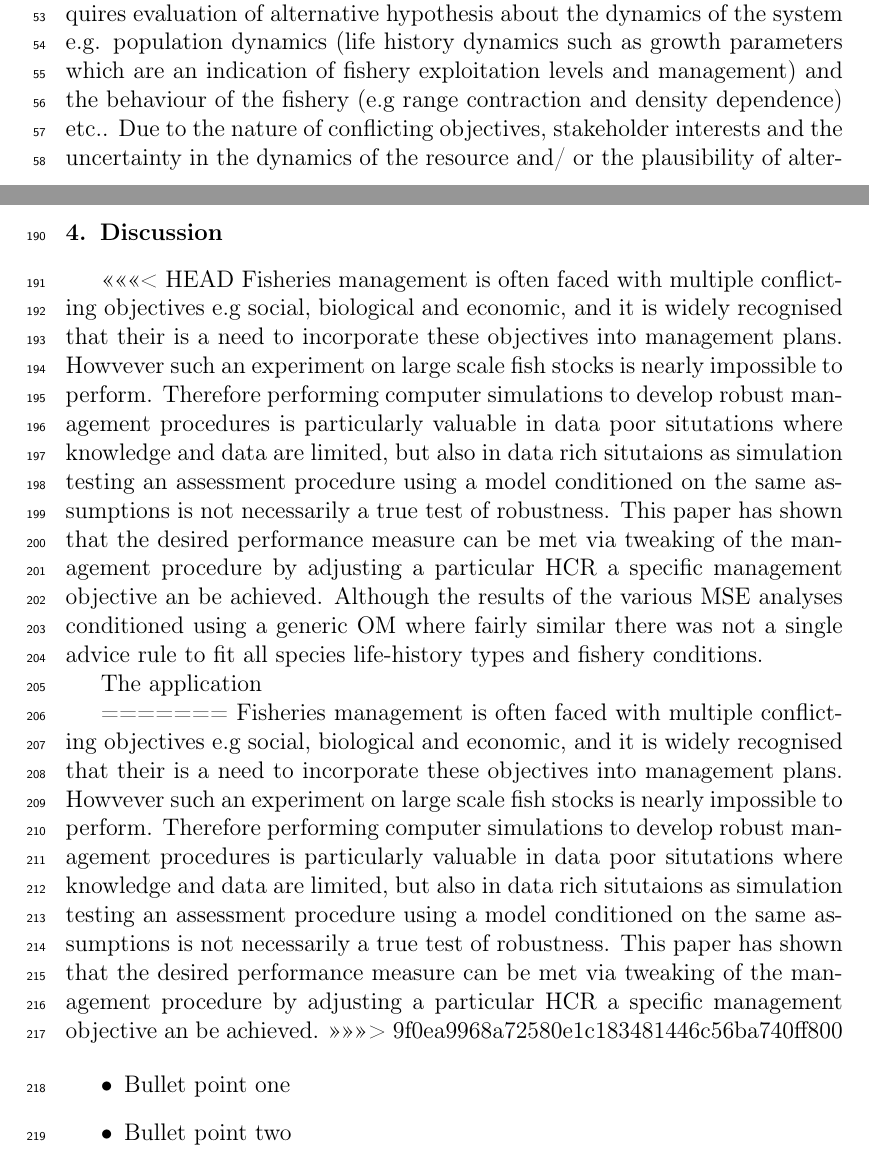
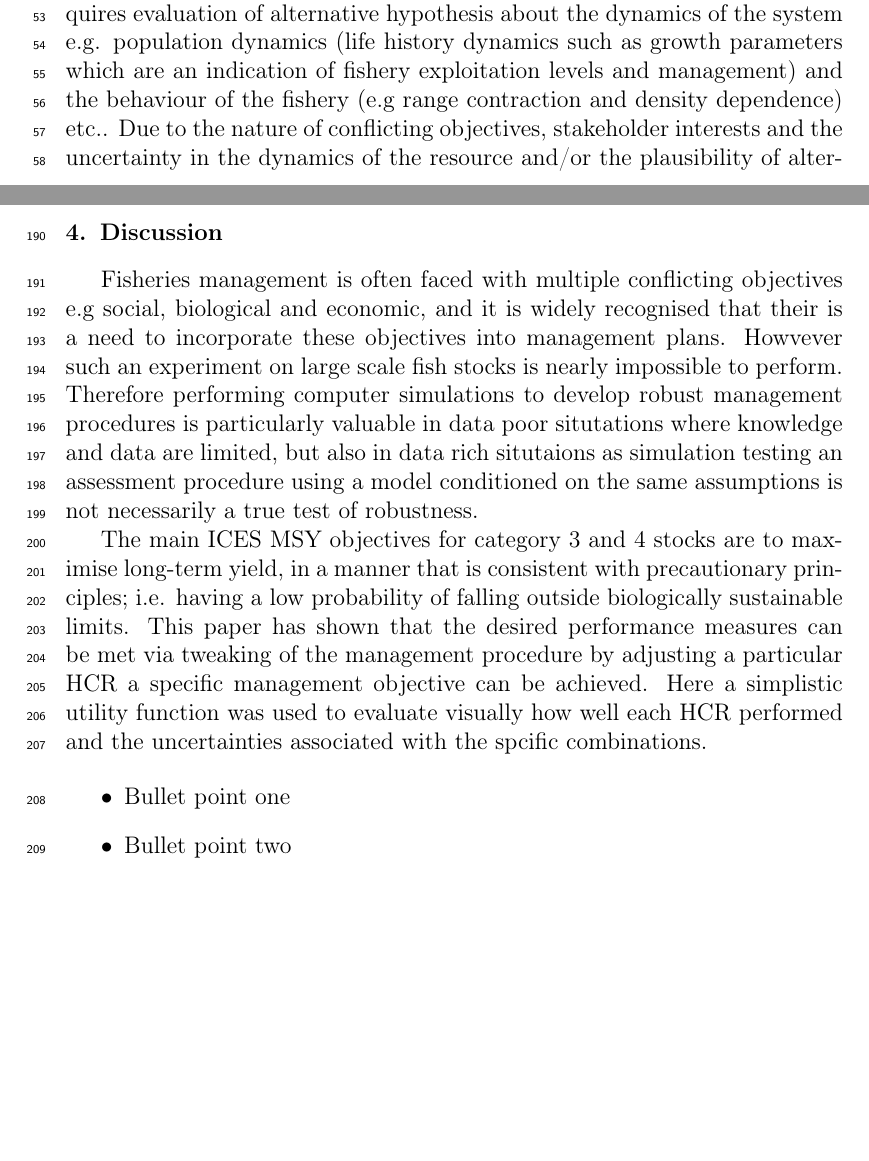
Before and after one commit to laurieKell/randomGrid, a LaTeX paper (tex/randomGrid.tex): two parts of pages 2 and 7 of 13, joined at a grey line, cut so that both start at the same text, the shorter picture padded with empty space. Compiled offline with pdfLaTeX.

Commit message:
newer 5th

```diff
--- a/tex/randomGrid.tex
+++ b/tex/randomGrid.tex
@@ -249,14 +249,12 @@ Fig.3 displays the equilibrium relationships of the operating model. Comparisons
 
 \section{Discussion}
 
-<<<<<<< HEAD
-Fisheries management is often faced with multiple conflicting objectives e.g social, biological and economic, and it is widely recognised that their is a need to incorporate these objectives into management plans. Howvever such an experiment on large scale fish stocks is nearly impossible to perform.  Therefore performing computer simulations to develop robust management procedures is particularly valuable in data poor situtations where knowledge and data are limited, but also in data rich situtaions as simulation testing an assessment procedure using a model conditioned on the same assumptions is not necessarily a true test of robustness.  This paper has shown that the desired performance measure can be met via tweaking of the management procedure by adjusting a particular HCR a specific management objective an be achieved. Although the results of the various MSE analyses conditioned using a generic OM where fairly similar there was not a single advice rule to fit all species life-history types and fishery conditions.
+Fisheries management is often faced with multiple conflicting objectives e.g social, biological and economic, and it is widely recognised that their is a need to incorporate these objectives into management plans. Howvever such an experiment on large scale fish stocks is nearly impossible to perform.  Therefore performing computer simulations to develop robust management procedures is particularly valuable in data poor situtations where knowledge and data are limited, but also in data rich situtaions as simulation testing an assessment procedure using a model conditioned on the same assumptions is not necessarily a true test of robustness.
 
-The application
+The main ICES MSY objectives for category 3 and 4 stocks are to maximise long-term yield, in a manner that is consistent with precautionary principles; i.e. having a low probability of falling outside biologically sustainable limits.  This paper has shown that the desired performance measures can be met via tweaking of the management procedure by adjusting a particular HCR a specific management objective can be achieved. Here a simplistic utility function was used to evaluate visually how well each HCR performed and the uncertainties associated with the spcific combinations.
 
-=======
-Fisheries management is often faced with multiple conflicting objectives e.g social, biological and economic, and it is widely recognised that their is a need to incorporate these objectives into management plans. Howvever such an experiment on large scale fish stocks is nearly impossible to perform.  Therefore performing computer simulations to develop robust management procedures is particularly valuable in data poor situtations where knowledge and data are limited, but also in data rich situtaions as simulation testing an assessment procedure using a model conditioned on the same assumptions is not necessarily a true test of robustness.  This paper has shown that the desired performance measure can be met via tweaking of the management procedure by adjusting a particular HCR a specific management objective an be achieved.
->>>>>>> 9f0ea9968a72580e1c183481446c56ba740ff800
+
+
 
 \begin{itemize}
 \item Bullet point one
```
Also changed, not shown: tex/randomGrid.tex (2 more changed lines).
